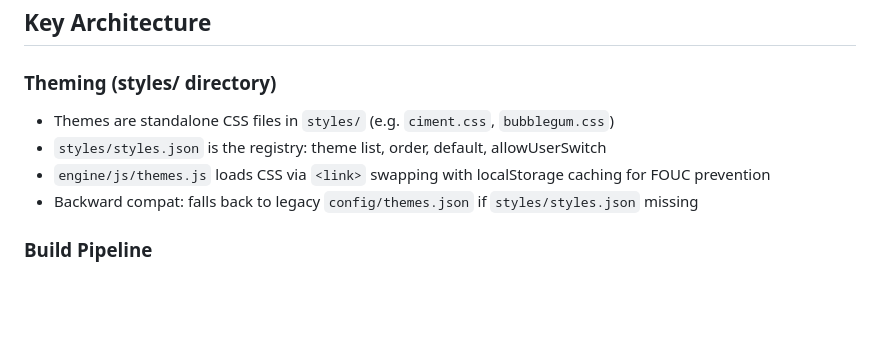
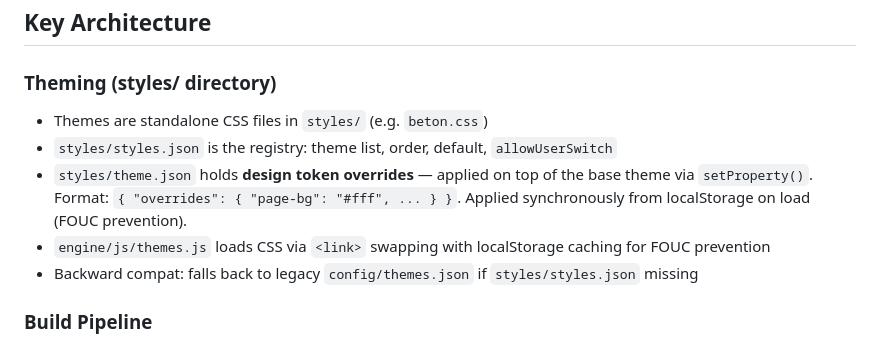
Before and after one commit to mtldev514/retro-portfolio-maker, a Markdown page: CLAUDE.md, the part around one of its changes. Rendered like a GitHub page; blank space fills up the shorter version.

```diff
--- a/CLAUDE.md
+++ b/CLAUDE.md
@@ -54,8 +56,9 @@ npm run build               # Rebuild with new engine
 ## Key Architecture
 
 ### Theming (styles/ directory)
-- Themes are standalone CSS files in `styles/` (e.g. `ciment.css`, `bubblegum.css`)
-- `styles/styles.json` is the registry: theme list, order, default, allowUserSwitch
+- Themes are standalone CSS files in `styles/` (e.g. `beton.css`)
+- `styles/styles.json` is the registry: theme list, order, default, `allowUserSwitch`
+- `styles/theme.json` holds **design token overrides** — applied on top of the base theme via `setProperty()`. Format: `{ "overrides": { "page-bg": "#fff", ... } }`. Applied synchronously from localStorage on load (FOUC prevention).
 - `engine/js/themes.js` loads CSS via `<link>` swapping with localStorage caching for FOUC prevention
 - Backward compat: falls back to legacy `config/themes.json` if `styles/styles.json` missing
 
```
Also changed, not shown: other parts of CLAUDE.md (+19 -10 lines).
